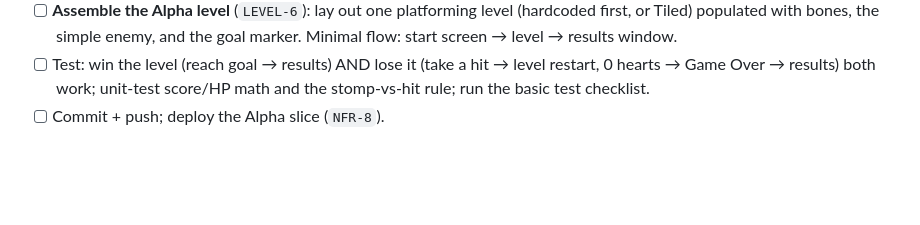
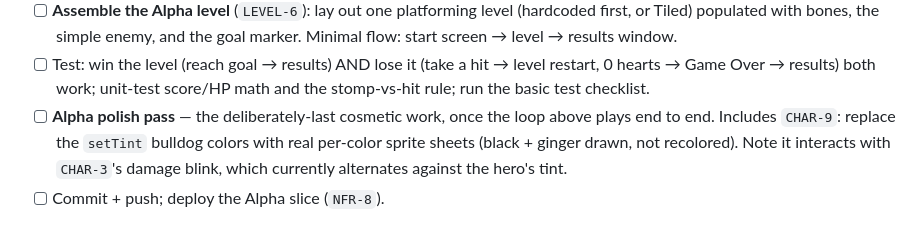
Before and after one commit to Sliusarev/Bulldog-8bit, a Markdown page: Bulldog-8Bit-Checklist.md, the part around the change. GitHub-like rendering; blank space fills up the shorter version.

```diff
--- a/Bulldog-8Bit-Checklist.md
+++ b/Bulldog-8Bit-Checklist.md
@@ -102,6 +102,7 @@ refill); no i-frames; 0 hearts → Game Over.
 - [ ] 📄 **Goal marker + results window** (`LEVEL-6` end + `UI-5`): a goal marker ends the level and opens a simple window showing the nickname and the final score (same window on Game Over).
 - [ ] **Assemble the Alpha level** (`LEVEL-6`): lay out one platforming level (hardcoded first, or Tiled) populated with bones, the simple enemy, and the goal marker. Minimal flow: start screen → level → results window.
 - [ ] Test: win the level (reach goal → results) AND lose it (take a hit → level restart, 0 hearts → Game Over → results) both work; unit-test score/HP math and the stomp-vs-hit rule; run the basic test checklist.
+- [ ] **Alpha polish pass** — the deliberately-last cosmetic work, once the loop above plays end to end. Includes `CHAR-9`: replace the `setTint` bulldog colors with real per-color sprite sheets (black + ginger drawn, not recolored). Note it interacts with `CHAR-3`'s damage blink, which currently alternates against the hero's tint.
 - [ ] Commit + push; deploy the Alpha slice (`NFR-8`).
 
 **Alpha done when:** enter a nickname → pick a color → play the one level —
```
Also changed, not shown: Bulldog-8Bit-WBS.md (+18 -3 lines).
